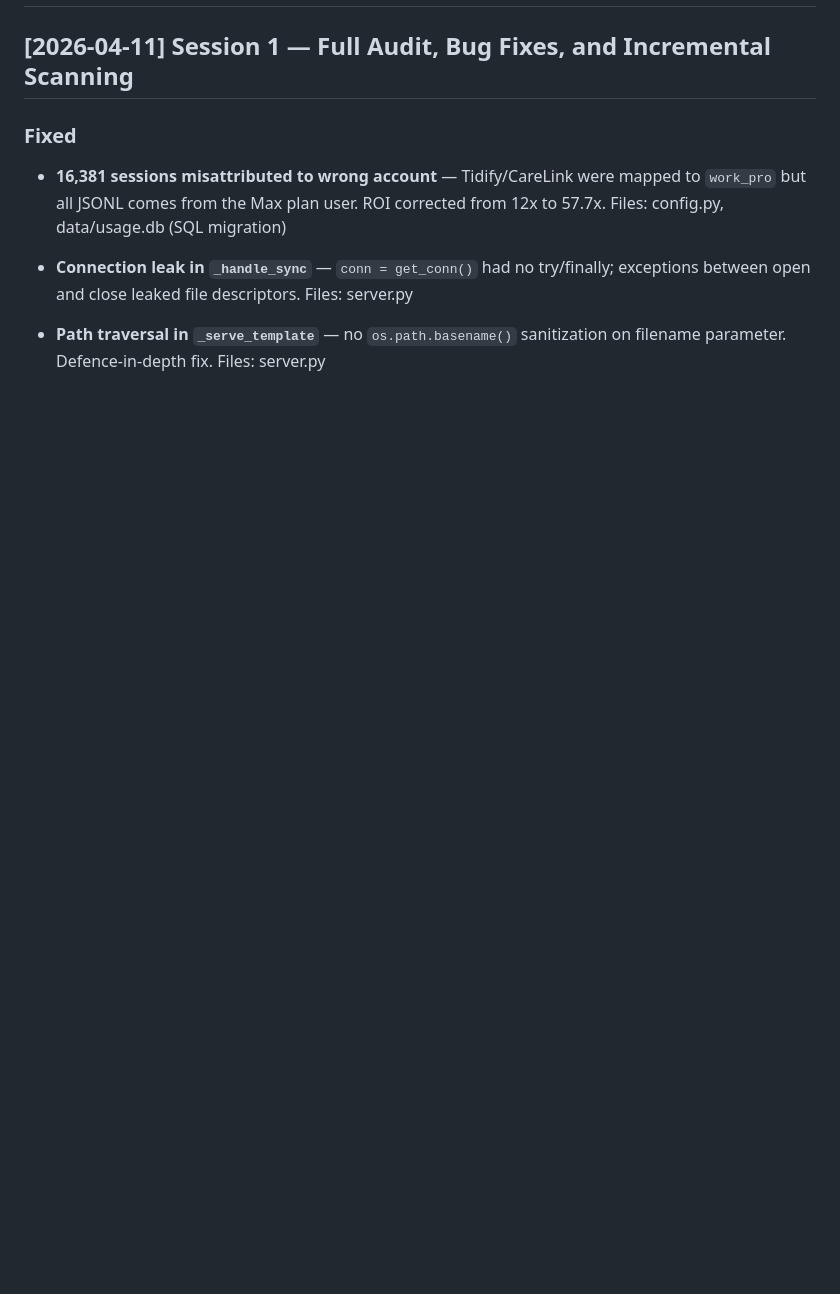
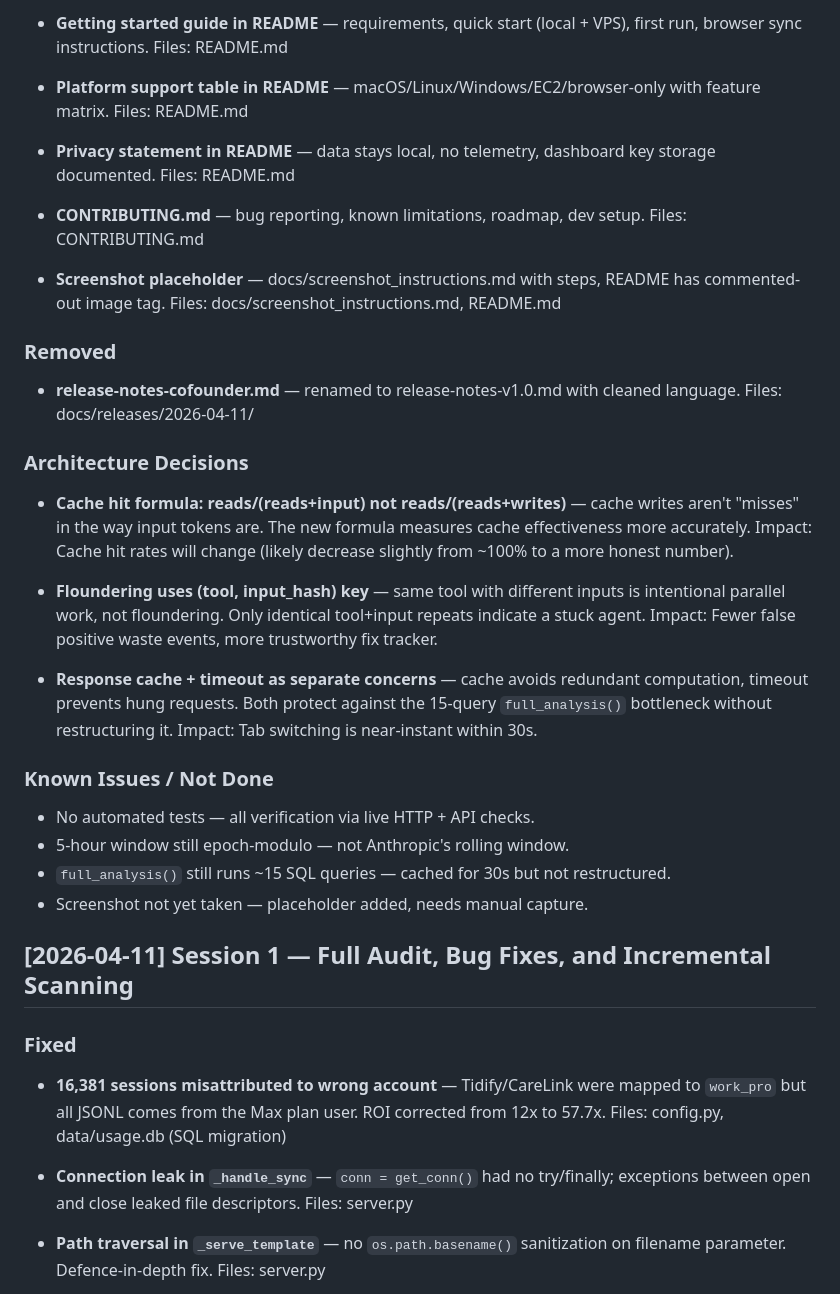
Before and after one commit to pnjegan/burnctl, a Markdown page: CHANGELOG.md, the part around one of its changes. Rendered like a GitHub page; blank space fills up the shorter version.

Commit message:
Log Session 7 to CHANGELOG
Co-Authored-By: Claude Opus 4.6 (1M context) <noreply@anthropic.com>

```diff
--- a/CHANGELOG.md
+++ b/CHANGELOG.md
@@ -2,3 +64,37 @@
+- **Getting started guide in README** — requirements, quick start (local + VPS), first run, browser sync instructions.
+  Files: README.md
+
+- **Platform support table in README** — macOS/Linux/Windows/EC2/browser-only with feature matrix.
+  Files: README.md
+
+- **Privacy statement in README** — data stays local, no telemetry, dashboard key storage documented.
+  Files: README.md
+
+- **CONTRIBUTING.md** — bug reporting, known limitations, roadmap, dev setup.
+  Files: CONTRIBUTING.md
+
+- **Screenshot placeholder** — docs/screenshot_instructions.md with steps, README has commented-out image tag.
+  Files: docs/screenshot_instructions.md, README.md
+
+### Removed
+- **release-notes-cofounder.md** — renamed to release-notes-v1.0.md with cleaned language.
+  Files: docs/releases/2026-04-11/
+
+### Architecture Decisions
+- **Cache hit formula: reads/(reads+input) not reads/(reads+writes)** — cache writes aren't "misses" in the way input tokens are. The new formula measures cache effectiveness more accurately.
+  Impact: Cache hit rates will change (likely decrease slightly from ~100% to a more honest number).
+
+- **Floundering uses (tool, input_hash) key** — same tool with different inputs is intentional parallel work, not floundering. Only identical tool+input repeats indicate a stuck agent.
+  Impact: Fewer false positive waste events, more trustworthy fix tracker.
+
+- **Response cache + timeout as separate concerns** — cache avoids redundant computation, timeout prevents hung requests. Both protect against the 15-query `full_analysis()` bottleneck without restructuring it.
+  Impact: Tab switching is near-instant within 30s.
+
+### Known Issues / Not Done
+- No automated tests — all verification via live HTTP + API checks.
+- 5-hour window still epoch-modulo — not Anthropic's rolling window.
+- `full_analysis()` still runs ~15 SQL queries — cached for 30s but not restructured.
+- Screenshot not yet taken — placeholder added, needs manual capture.
 
 ## [2026-04-11] Session 1 — Full Audit, Bug Fixes, and Incremental Scanning
 
```
Also changed, not shown: other parts of CHANGELOG.md (+62 -0 lines).
